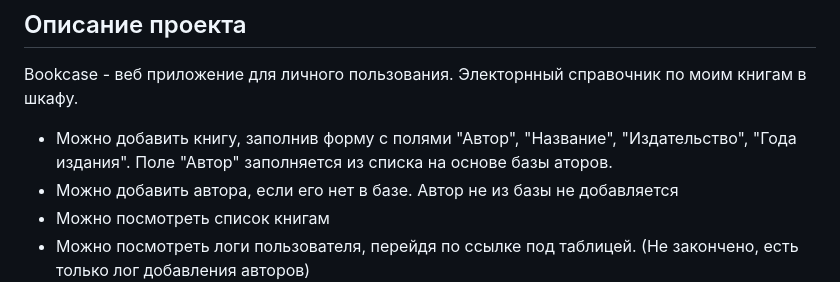
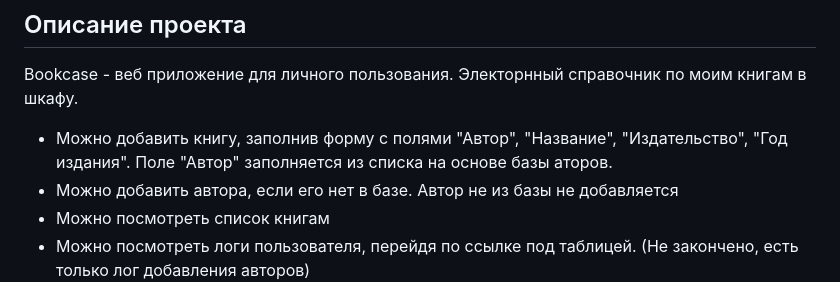
Before and after one commit to LineyKin/bookcase, a Markdown page: README.MD, the part around the change. Drawn GitHub-style.

```diff
--- a/README.MD
+++ b/README.MD
@@ -3,7 +3,7 @@
 Bookcase - веб приложение для личного пользования.
 Электорнный справочник по моим книгам в шкафу.
 
-- Можно добавить книгу, заполнив форму с полями "Автор", "Название", "Издательство", "Года издания".
+- Можно добавить книгу, заполнив форму с полями "Автор", "Название", "Издательство", "Год издания".
 Поле "Автор" заполняется из списка на основе базы аторов.
 - Можно добавить автора, если его нет в базе. Автор не из базы не добавляется
 - Можно посмотреть список книгам
```
